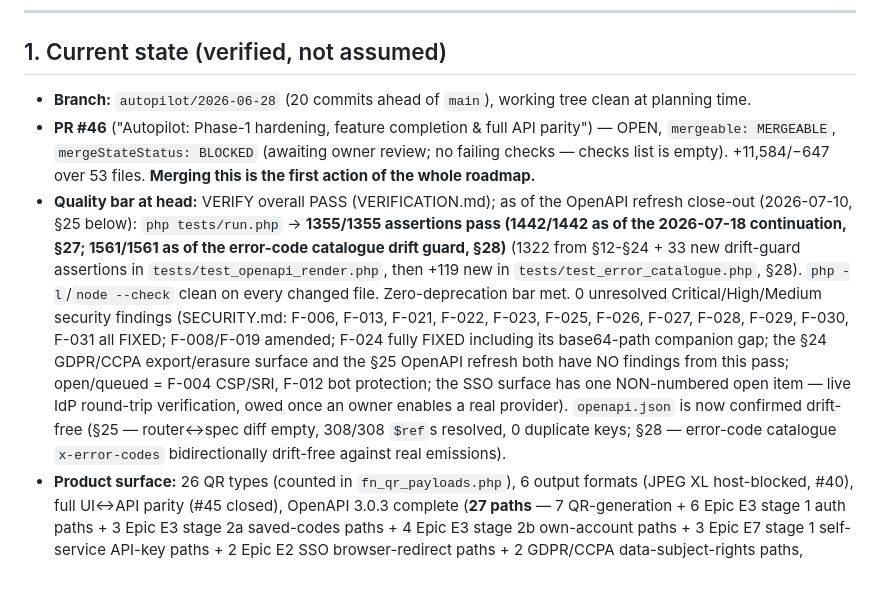
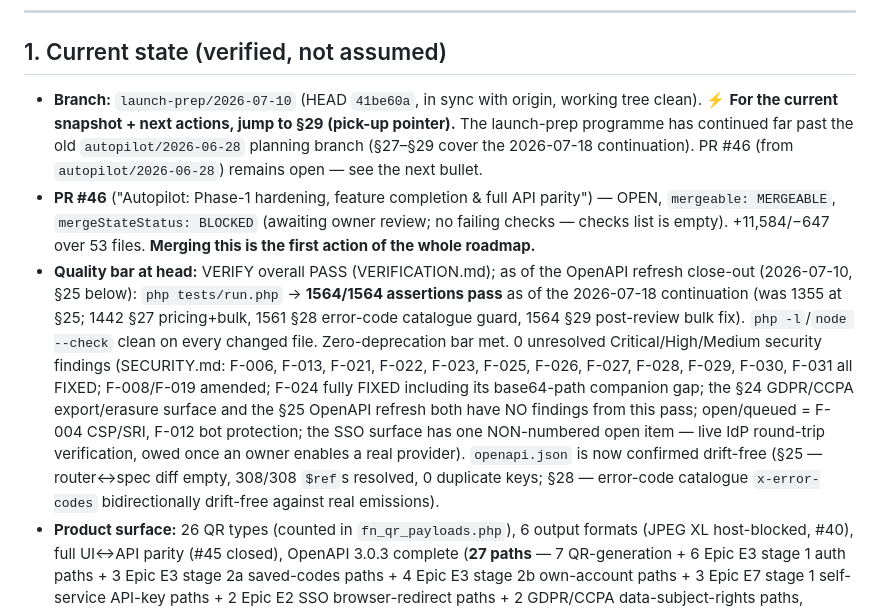
Before and after one commit to MWBMPartners/CueRCode, a Markdown page: .claude/HANDOFF.md, the part around one of its changes. Rendered like a GitHub page; blank space fills up the shorter version.

```diff
--- a/.claude/HANDOFF.md
+++ b/.claude/HANDOFF.md
@@ -8,9 +8,9 @@
 
 ## 1. Current state (verified, not assumed)
 
-- **Branch:** `autopilot/2026-06-28` (20 commits ahead of `main`), working tree clean at planning time.
+- **Branch:** `launch-prep/2026-07-10` (HEAD `41be60a`, in sync with origin, working tree clean). ⚡ **For the current snapshot + next actions, jump to §29 (pick-up pointer).** The launch-prep programme has continued far past the old `autopilot/2026-06-28` planning branch (§27–§29 cover the 2026-07-18 continuation). PR #46 (from `autopilot/2026-06-28`) remains open — see the next bullet.
 - **PR #46** ("Autopilot: Phase-1 hardening, feature completion & full API parity") — OPEN, `mergeable: MERGEABLE`, `mergeStateStatus: BLOCKED` (awaiting owner review; no failing checks — checks list is empty). +11,584/−647 over 53 files. **Merging this is the first action of the whole roadmap.**
-- **Quality bar at head:** VERIFY overall PASS (VERIFICATION.md); as of the OpenAPI refresh close-out (2026-07-10, §25 below): `php tests/run.php` → **1355/1355 assertions pass (1442/1442 as of the 2026-07-18 continuation, §27; 1561/1561 as of the error-code catalogue drift guard, §28)** (1322 from §12-§24 + 33 new drift-guard assertions in `tests/test_openapi_render.php`, then +119 new in `tests/test_error_catalogue.php`, §28). `php -l`/`node --check` clean on every changed file. Zero-deprecation bar met. 0 unresolved Critical/High/Medium security findings (SECURITY.md: F-006, F-013, F-021, F-022, F-023, F-025, F-026, F-027, F-028, F-029, F-030, F-031 all FIXED; F-008/F-019 amended; F-024 fully FIXED including its base64-path companion gap; the §24 GDPR/CCPA export/erasure surface and the §25 OpenAPI refresh both have NO findings from this pass; open/queued = F-004 CSP/SRI, F-012 bot protection; the SSO surface has one NON-numbered open item — live IdP round-trip verification, owed once an owner enables a real provider). `openapi.json` is now confirmed drift-free (§25 — router↔spec diff empty, 308/308 `$ref`s resolved, 0 duplicate keys; §28 — error-code catalogue `x-error-codes` bidirectionally drift-free against real emissions).
+- **Quality bar at head:** VERIFY overall PASS (VERIFICATION.md); as of the OpenAPI refresh close-out (2026-07-10, §25 below): `php tests/run.php` → **1564/1564 assertions pass** as of the 2026-07-18 continuation (was 1355 at §25; 1442 §27 pricing+bulk, 1561 §28 error-code catalogue guard, 1564 §29 post-review bulk fix). `php -l`/`node --check` clean on every changed file. Zero-deprecation bar met. 0 unresolved Critical/High/Medium security findings (SECURITY.md: F-006, F-013, F-021, F-022, F-023, F-025, F-026, F-027, F-028, F-029, F-030, F-031 all FIXED; F-008/F-019 amended; F-024 fully FIXED including its base64-path companion gap; the §24 GDPR/CCPA export/erasure surface and the §25 OpenAPI refresh both have NO findings from this pass; open/queued = F-004 CSP/SRI, F-012 bot protection; the SSO surface has one NON-numbered open item — live IdP round-trip verification, owed once an owner enables a real provider). `openapi.json` is now confirmed drift-free (§25 — router↔spec diff empty, 308/308 `$ref`s resolved, 0 duplicate keys; §28 — error-code catalogue `x-error-codes` bidirectionally drift-free against real emissions).
 - **Product surface:** 26 QR types (counted in `fn_qr_payloads.php`), 6 output formats (JPEG XL host-blocked, #40), full UI↔API parity (#45 closed), OpenAPI 3.0.3 complete (**27 paths** — 7 QR-generation + 6 Epic E3 stage 1 auth paths + 3 Epic E3 stage 2a saved-codes paths + 4 Epic E3 stage 2b own-account paths + 3 Epic E7 stage 1 self-service API-key paths + 2 Epic E2 SSO browser-redirect paths + 2 GDPR/CCPA data-subject-rights paths, #37/epic #52) at `web/CueRCode.net/public_html/api/v1/openapi.json`, Swagger UI, bulk-generate, PWA, colourblind toggle, cookie banner, multi-jurisdiction legal TEMPLATE pages (counsel review pending, #38).
 - **App version:** 0.1.1 (`public_html/infoAppVer.php`).
 - **✅ Phase-2 accounts foundation now real (was a stub as of 2026-07-09; see §12 below), and now has a BROWSER UI too (§17 below), plus self-service API keys (§20 below), plus SSO sign-in (§22 below):** `tblUsers` fully implemented (Argon2id, status/lockout) plus 7 new tables (`tblUserSessions`, `tblPasswordResets`, `tblEmailVerifications`, `tblUserOAuth`, `tblWebAuthnCredentials`, `tblOrganisationMembers`, `tblInvitations` — 18 tables total). Auth engine (`fn_auth.php`) + Argon2id (`fn_password.php`) + 6 new API routes (`fn_api_accounts.php`) are BUILT and scratch-DB/HTTP-verified (stage 1); saved-codes ownership API (stage 2a, §15) and account UI + 3 own-scoped endpoints (stage 2b, §17) are BUILT and scratch-DB/HTTP-verified too; self-service API-key CRUD + per-key scope enforcement (Epic E7 stage 1, §20) are BUILT and scratch-DB/HTTP-verified too; **SSO (Microsoft 365 + Google, Epic E2, §22) is BUILT and unit/crypto-verified but NOT yet live-IdP-verified** (no real app registration exists — by design). **Still not built:** organisations UI, WebAuthn, admin dashboard — see §17's DEFERRED list (GDPR export/erasure is now BUILT — §24); SIGNula SSO (pending upstream, §22); Apple/Facebook SSO (not requested, §22). **E7 stages 2+** (pagination formalisation, idempotency keys, webhooks, error-code catalogue, versioning policy, device sessions) remain queued.
```
Also changed, not shown: other parts of .claude/HANDOFF.md (+27 -0 lines).
